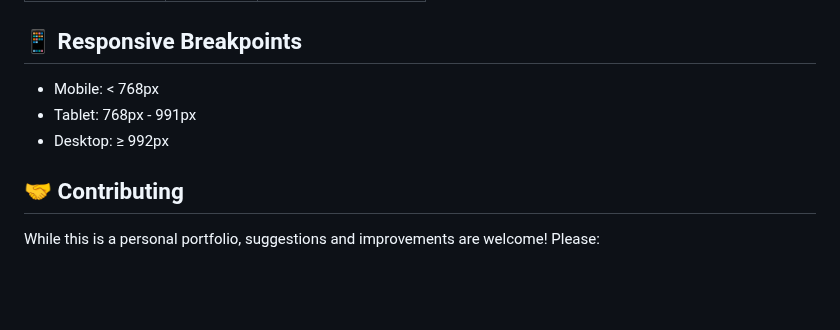
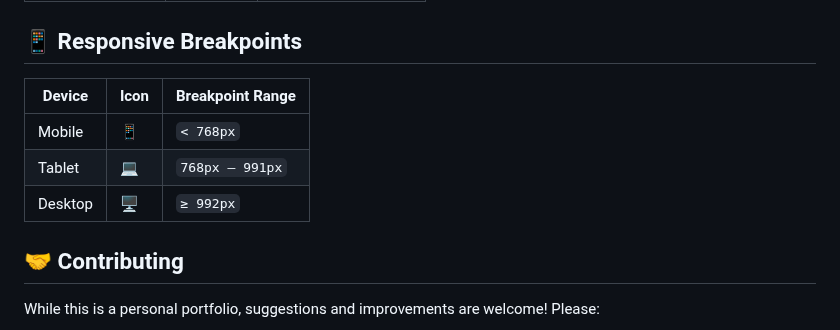
Before and after one commit to iiekezie/Personal-Portfolio, a Markdown page: README.md, the part around the change. GitHub-like rendering; blank space fills up the shorter version.

```diff
--- a/README.md
+++ b/README.md
@@ -88,9 +88,12 @@ To enable the contact form:
 | Light Mode Text  | `#212529`  | Text in light mode   |
 
 ## 📱 Responsive Breakpoints
-- Mobile: < 768px
-- Tablet: 768px - 991px
-- Desktop: ≥ 992px
+
+| Device   | Icon | Breakpoint Range     |
+|----------|------|----------------------|
+| Mobile   | 📱   | `< 768px`             |
+| Tablet   | 💻   | `768px – 991px`       |
+| Desktop  | 🖥️   | `≥ 992px`             |
 
 ## 🤝 Contributing
 While this is a personal portfolio, suggestions and improvements are welcome! Please:
```
